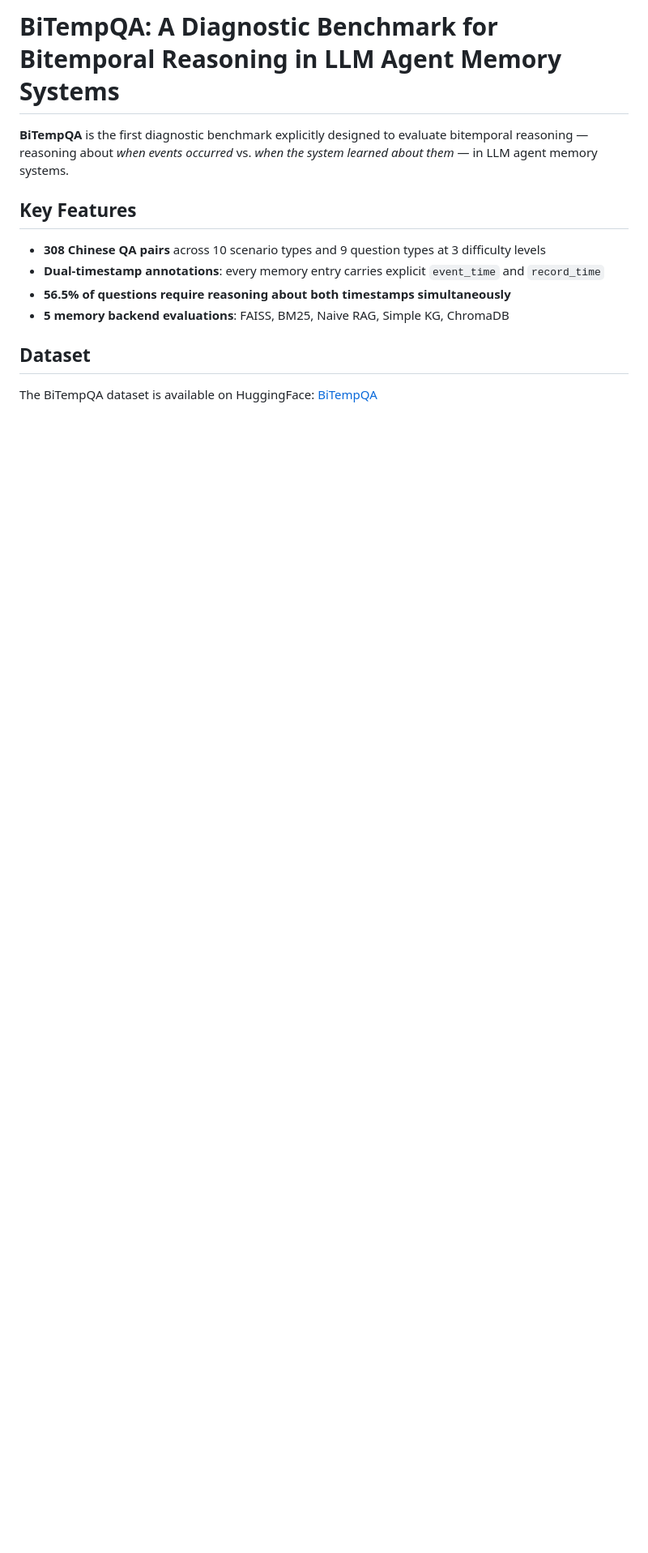
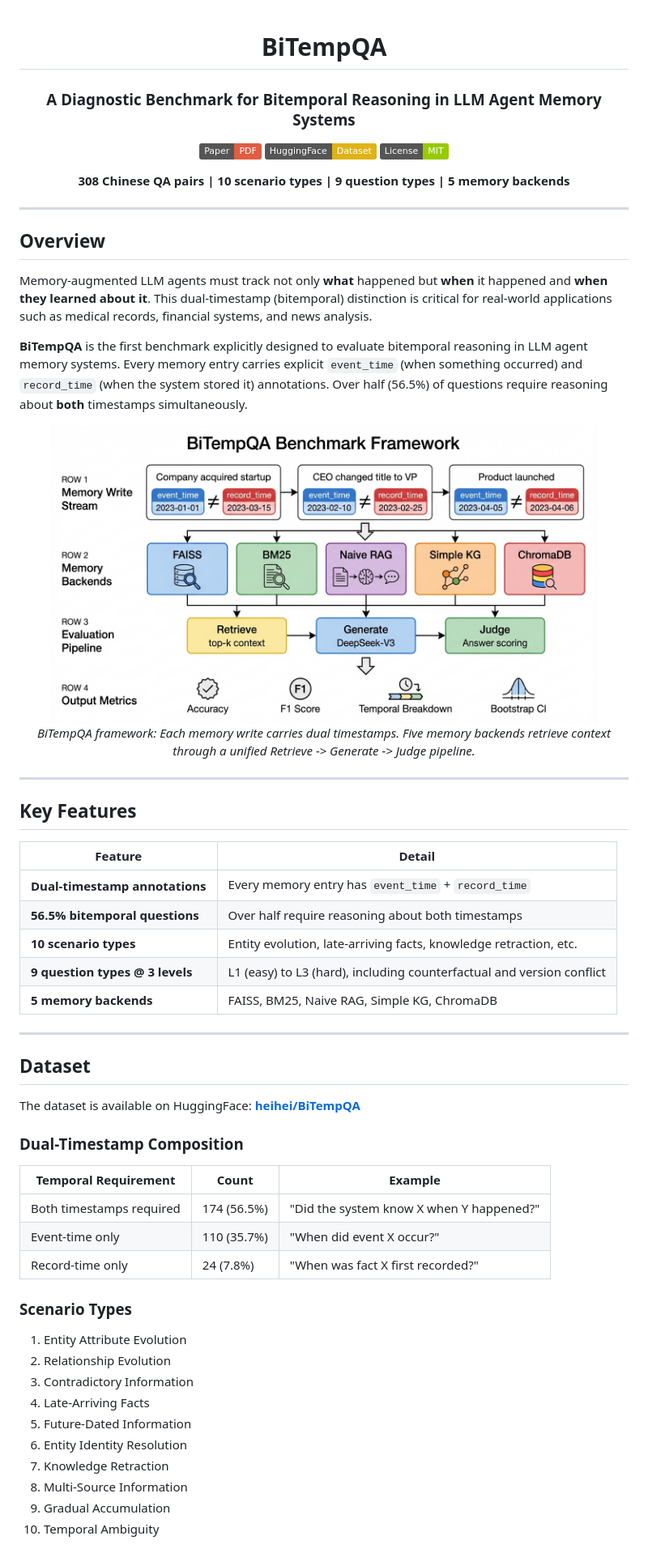
Before and after one commit to ngyygm/BiTempQA, a Markdown page: README.md, the part around one of its changes. Shown at 81% size. Drawn GitHub-style; badges without logos; blank space fills up the shorter version.

```diff
--- a/README.md
+++ b/README.md
@@ -1,14 +1,67 @@
-# BiTempQA: A Diagnostic Benchmark for Bitemporal Reasoning in LLM Agent Memory Systems
+<div align="center">
 
-**BiTempQA** is the first diagnostic benchmark explicitly designed to evaluate bitemporal reasoning — reasoning about *when events occurred* vs. *when the system learned about them* — in LLM agent memory systems.
+# BiTempQA
+
+### A Diagnostic Benchmark for Bitemporal Reasoning in LLM Agent Memory Systems
+
+[![Paper](https://img.shields.io/badge/Paper-PDF-red)](paper/main.pdf)
+[![Dataset](https://img.shields.io/badge/HuggingFace-Dataset-yellow)](https://huggingface.co/datasets/heihei/BiTempQA)
+[![License: MIT](https://img.shields.io/badge/License-MIT-green.svg)](LICENSE)
+
+**308 Chinese QA pairs | 10 scenario types | 9 question types | 5 memory backends**
+
+</div>
+
+---
+
+## Overview
+
+Memory-augmented LLM agents must track not only **what** happened but **when** it happened and **when they learned about it**. This dual-timestamp (bitemporal) distinction is critical for real-world applications such as medical records, financial systems, and news analysis.
+
+**BiTempQA** is the first benchmark explicitly designed to evaluate bitemporal reasoning in LLM agent memory systems. Every memory entry carries explicit `event_time` (when something occurred) and `record_time` (when the system stored it) annotations. Over half (56.5%) of questions require reasoning about **both** timestamps simultaneously.
+
+<div align="center">
+<img src="paper/figures/fig1_framework.jpeg" width="90%" alt="BiTempQA Framework">
+
+*BiTempQA framework: Each memory write carries dual timestamps. Five memory backends retrieve context through a unified Retrieve -> Generate -> Judge pipeline.*
+</div>
+
+---
 
 ## Key Features
 
-- **308 Chinese QA pairs** across 10 scenario types and 9 question types at 3 difficulty levels
-- **Dual-timestamp annotations**: every memory entry carries explicit `event_time` and `record_time`
-- **56.5% of questions require reasoning about both timestamps simultaneously**
-- **5 memory backend evaluations**: FAISS, BM25, Naive RAG, Simple KG, ChromaDB
+| Feature | Detail |
+|---------|--------|
+| **Dual-timestamp annotations** | Every memory entry has `event_time` + `record_time` |
+| **56.5% bitemporal questions** | Over half require reasoning about both timestamps |
+| **10 scenario types** | Entity evolution, late-arriving facts, knowledge retraction, etc. |
+| **9 question types @ 3 levels** | L1 (easy) to L3 (hard), including counterfactual and version conflict |
+| **5 memory backends** | FAISS, BM25, Naive RAG, Simple KG, ChromaDB |
+
+---
 
 ## Dataset
 
-The BiTempQA dataset is available on HuggingFace: [BiTempQA](https://huggingface.co/datasets/ngyygm/BiTempQA)
+The dataset is available on HuggingFace: **[heihei/BiTempQA](https://huggingface.co/datasets/heihei/BiTempQA)**
+
+### Dual-Timestamp Composition
+
+| Temporal Requirement | Count | Example |
+|---------------------|-------|---------|
+| Both timestamps required | 174 (56.5%) | "Did the system know X when Y happened?" |
+| Event-time only | 110 (35.7%) | "When did event X occur?" |
+| Record-time only | 24 (7.8%) | "When was fact X first recorded?" |
+
+### Scenario Types
+
+1. Entity Attribute Evolution
+2. Relationship Evolution
+3. Contradictory Information
+4. Late-Arriving Facts
+5. Future-Dated Information
+6. Entity Identity Resolution
+7. Knowledge Retraction
+8. Multi-Source Information
+9. Gradual Accumulation
+10. Temporal Ambiguity
+
```
Also changed, not shown: other parts of README.md (+87 -25 lines), paper/figures/fig3_heatmap.png (added), paper/figures/fig4_difficulty.png (added), paper/figures/fig5_complementarity.png (added), paper/figures/fig6_temporal.png (added), paper/figures/fig7_calibration.png (added).
